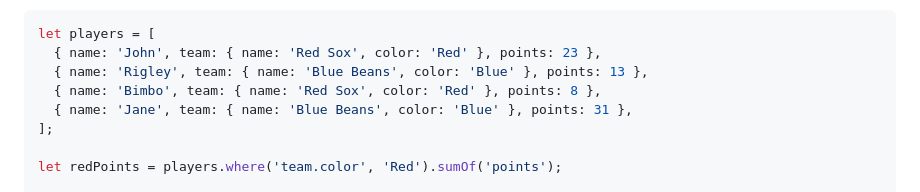
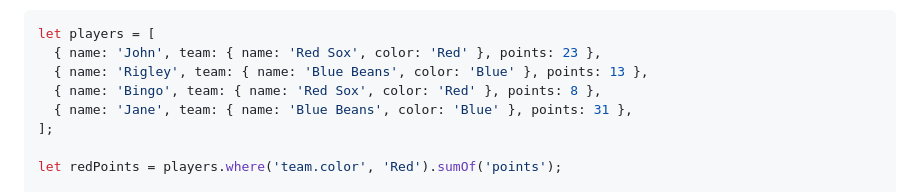
Before and after one commit to mattsaxe17/breezyjs, a Markdown page: README.md, the part around the change. GitHub-like rendering.

```diff
--- a/README.md
+++ b/README.md
@@ -8,7 +8,7 @@ BreezyJs is a javascript library built for making common tasks easier and more r
 let players = [
   { name: 'John', team: { name: 'Red Sox', color: 'Red' }, points: 23 },
   { name: 'Rigley', team: { name: 'Blue Beans', color: 'Blue' }, points: 13 },
-  { name: 'Bimbo', team: { name: 'Red Sox', color: 'Red' }, points: 8 },
+  { name: 'Bingo', team: { name: 'Red Sox', color: 'Red' }, points: 8 },
   { name: 'Jane', team: { name: 'Blue Beans', color: 'Blue' }, points: 31 },
 ];
 
```
